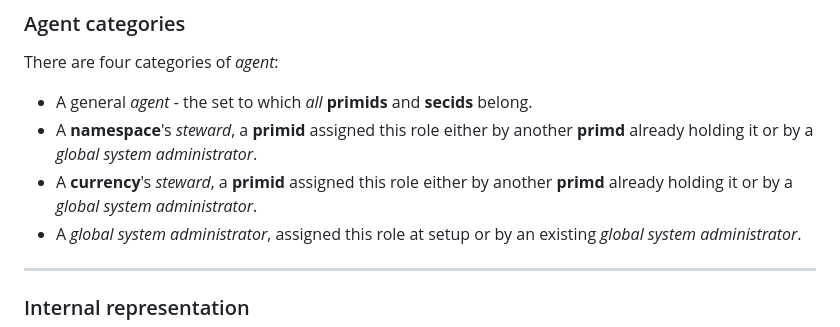
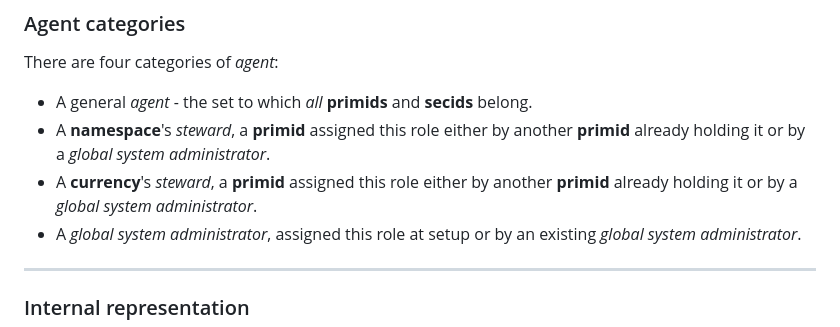
Before and after one commit to jethro-swan/SLATE, a Markdown page: README.md, the part around the change. Rendered like a GitHub page.

Commit message:
Update README.md
---

```diff
--- a/README.md
+++ b/README.md
@@ -31,9 +31,9 @@ There are four categories of _agent_:
   - A general _agent_ - the set to which _all_ **primids** and **secids**
     belong.
   - A **namespace**'s _steward_, a **primid** assigned this role either by
-    another **primd** already holding it or by a _global system administrator_.
+    another **primid** already holding it or by a _global system administrator_.
   - A **currency**'s _steward_, a **primid** assigned this role either by
-    another **primd** already holding it or by a _global system administrator_.
+    another **primid** already holding it or by a _global system administrator_.
   - A _global system administrator_, assigned this role at setup or by an
     existing _global system administrator_.
 
```
